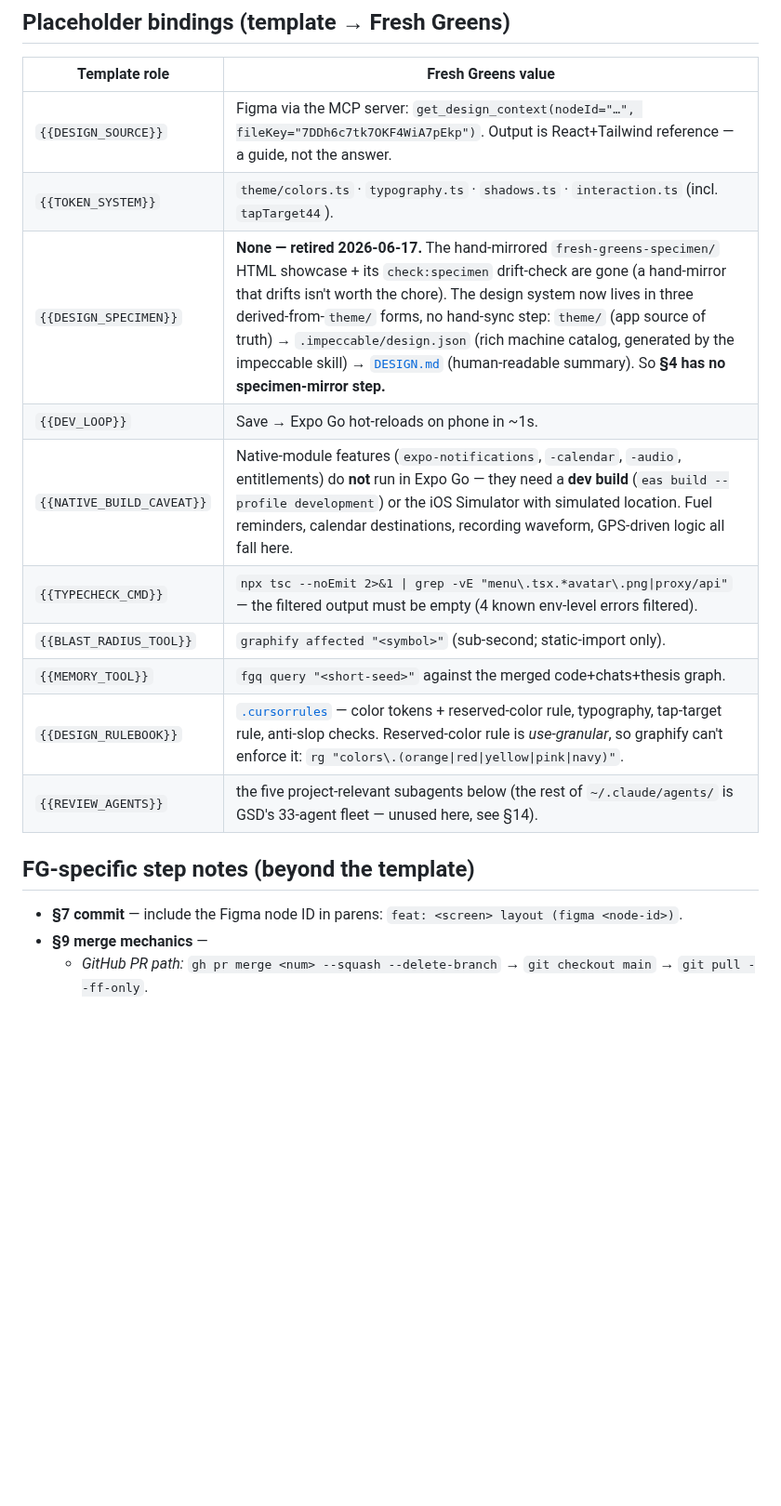
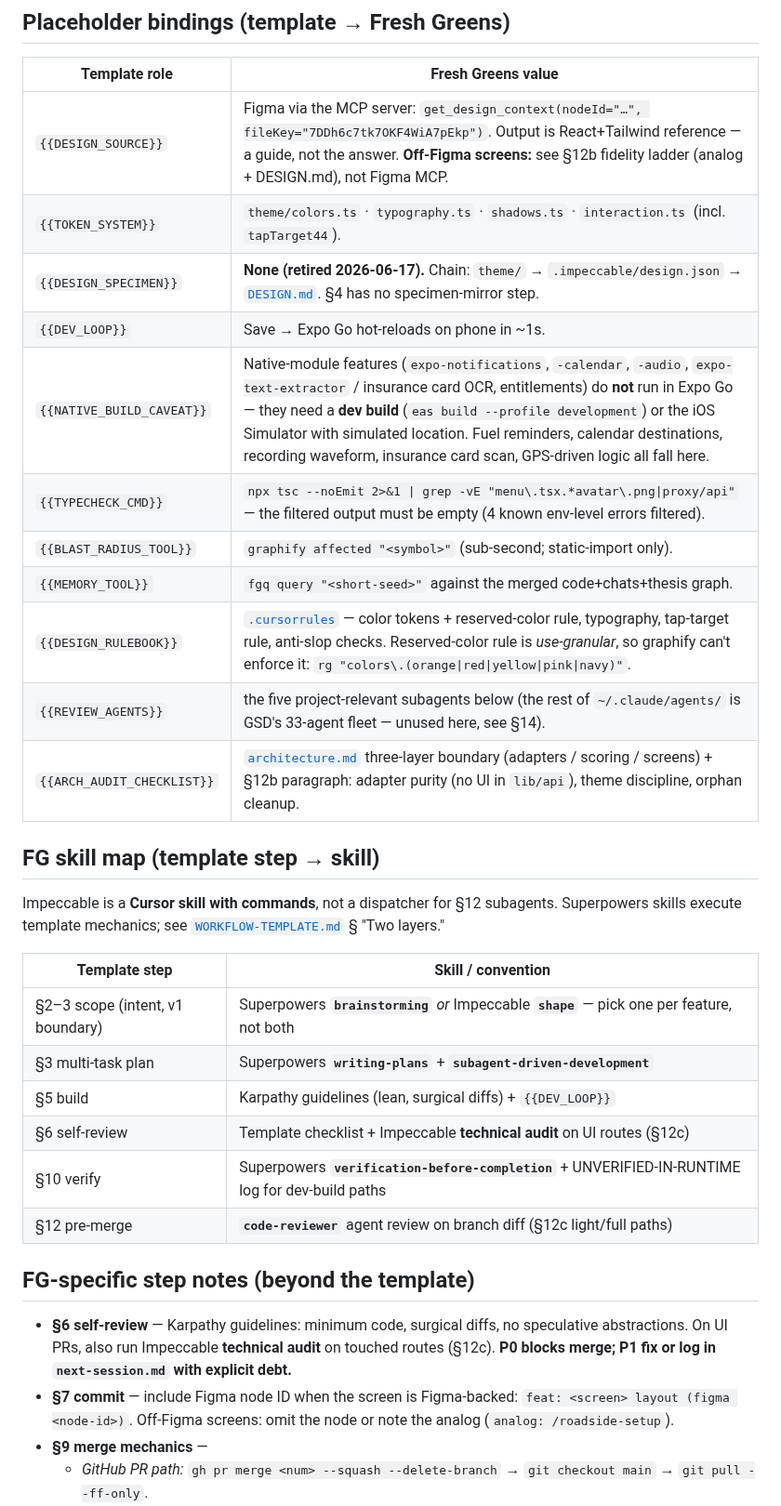
Before and after one commit to ashim238/fresh-greens, a Markdown page: docs/workflow.md, the part around one of its changes. Shown at 93% size. Rendered like a GitHub page; blank space fills up the shorter version.

```diff
--- a/docs/workflow.md
+++ b/docs/workflow.md
@@ -16,20 +16,37 @@ rules — see there rather than re-stating).
 
 | Template role | Fresh Greens value |
 |---|---|
-| `{{DESIGN_SOURCE}}` | Figma via the MCP server: `get_design_context(nodeId="…", fileKey="7DDh6c7tk7OKF4WiA7pEkp")`. Output is React+Tailwind reference — a guide, not the answer. |
+| `{{DESIGN_SOURCE}}` | Figma via the MCP server: `get_design_context(nodeId="…", fileKey="7DDh6c7tk7OKF4WiA7pEkp")`. Output is React+Tailwind reference — a guide, not the answer. **Off-Figma screens:** see §12b fidelity ladder (analog + DESIGN.md), not Figma MCP. |
 | `{{TOKEN_SYSTEM}}` | `theme/colors.ts` · `typography.ts` · `shadows.ts` · `interaction.ts` (incl. `tapTarget44`). |
-| `{{DESIGN_SPECIMEN}}` | **None — retired 2026-06-17.** The hand-mirrored `fresh-greens-specimen/` HTML showcase + its `check:specimen` drift-check are gone (a hand-mirror that drifts isn't worth the chore). The design system now lives in three derived-from-`theme/` forms, no hand-sync step: `theme/` (app source of truth) → `.impeccable/design.json` (rich machine catalog, generated by the impeccable skill) → [`DESIGN.md`](../DESIGN.md) (human-readable summary). So **§4 has no specimen-mirror step.** |
+| `{{DESIGN_SPECIMEN}}` | **None (retired 2026-06-17).** Chain: `theme/` → `.impeccable/design.json` → [`DESIGN.md`](../DESIGN.md). §4 has no specimen-mirror step. |
 | `{{DEV_LOOP}}` | Save → Expo Go hot-reloads on phone in ~1s. |
-| `{{NATIVE_BUILD_CAVEAT}}` | Native-module features (`expo-notifications`, `-calendar`, `-audio`, entitlements) do **not** run in Expo Go — they need a **dev build** (`eas build --profile development`) or the iOS Simulator with simulated location. Fuel reminders, calendar destinations, recording waveform, GPS-driven logic all fall here. |
+| `{{NATIVE_BUILD_CAVEAT}}` | Native-module features (`expo-notifications`, `-calendar`, `-audio`, `expo-text-extractor` / insurance card OCR, entitlements) do **not** run in Expo Go — they need a **dev build** (`eas build --profile development`) or the iOS Simulator with simulated location. Fuel reminders, calendar destinations, recording waveform, insurance card scan, GPS-driven logic all fall here. |
 | `{{TYPECHECK_CMD}}` | `npx tsc --noEmit 2>&1 \| grep -vE "menu\.tsx.*avatar\.png\|proxy/api"` — the filtered output must be empty (4 known env-level errors filtered). |
 | `{{BLAST_RADIUS_TOOL}}` | `graphify affected "<symbol>"` (sub-second; static-import only). |
 | `{{MEMORY_TOOL}}` | `fgq query "<short-seed>"` against the merged code+chats+thesis graph. |
 | `{{DESIGN_RULEBOOK}}` | [`.cursorrules`](../.cursorrules) — color tokens + reserved-color rule, typography, tap-target rule, anti-slop checks. Reserved-color rule is *use-granular*, so graphify can't enforce it: `rg "colors\.(orange\|red\|yellow\|pink\|navy)"`. |
 | `{{REVIEW_AGENTS}}` | the five project-relevant subagents below (the rest of `~/.claude/agents/` is GSD's 33-agent fleet — unused here, see §14). |
+| `{{ARCH_AUDIT_CHECKLIST}}` | [`architecture.md`](architecture.md) three-layer boundary (adapters / scoring / screens) + §12b paragraph: adapter purity (no UI in `lib/api`), theme discipline, orphan cleanup. |
+
+## FG skill map (template step → skill)
+
+Impeccable is a **Cursor skill with commands**, not a dispatcher for §12 subagents.
+Superpowers skills execute template mechanics; see [`WORKFLOW-TEMPLATE.md`](WORKFLOW-TEMPLATE.md)
+§ "Two layers."
+
+| Template step | Skill / convention |
+|---|---|
+| §2–3 scope (intent, v1 boundary) | Superpowers **`brainstorming`** *or* Impeccable **`shape`** — pick one per feature, not both |
+| §3 multi-task plan | Superpowers **`writing-plans`** + **`subagent-driven-development`** |
+| §5 build | Karpathy guidelines (lean, surgical diffs) + `{{DEV_LOOP}}` |
+| §6 self-review | Template checklist + Impeccable **technical audit** on UI routes (§12c) |
+| §10 verify | Superpowers **`verification-before-completion`** + UNVERIFIED-IN-RUNTIME log for dev-build paths |
+| §12 pre-merge | **`code-reviewer`** agent review on branch diff (§12c light/full paths) |
 
 ## FG-specific step notes (beyond the template)
 
-- **§7 commit** — include the Figma node ID in parens: `feat: <screen> layout (figma <node-id>)`.
+- **§6 self-review** — Karpathy guidelines: minimum code, surgical diffs, no speculative abstractions. On UI PRs, also run Impeccable **technical audit** on touched routes (§12c). **P0 blocks merge; P1 fix or log in `next-session.md` with explicit debt.**
+- **§7 commit** — include Figma node ID when the screen is Figma-backed: `feat: <screen> layout (figma <node-id>)`. Off-Figma screens: omit the node or note the analog (`analog: /roadside-setup`).
 - **§9 merge mechanics** —
   - *GitHub PR path:* `gh pr merge <num> --squash --delete-branch` → `git checkout main` → `git pull --ff-only`.
   - *Local-only path:* `git checkout main && git pull --ff-only` → `git merge --squash feat/<name>` → `git commit` (one squash commit) → `git push origin main` → `git branch -D feat/<name>` (`-D`: squash leaves it "unmerged"). Docs-only changes commit straight to `main`.
```
Also changed, not shown: other parts of docs/workflow.md (+81 -14 lines).
